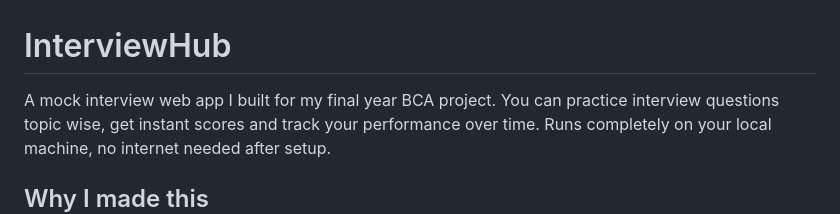
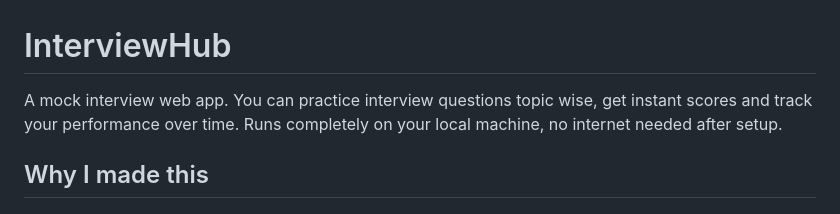
Before and after one commit to Vikas101101/InterviewHub, a Markdown page: README.md, the part around the change. Drawn GitHub-style.

```diff
--- a/README.md
+++ b/README.md
@@ -1,6 +1,6 @@
 # InterviewHub
 
-A mock interview web app I built for my final year BCA project.
+A mock interview web app.
 You can practice interview questions topic wise, get instant scores
 and track your performance over time. Runs completely on your
 local machine, no internet needed after setup.
```
